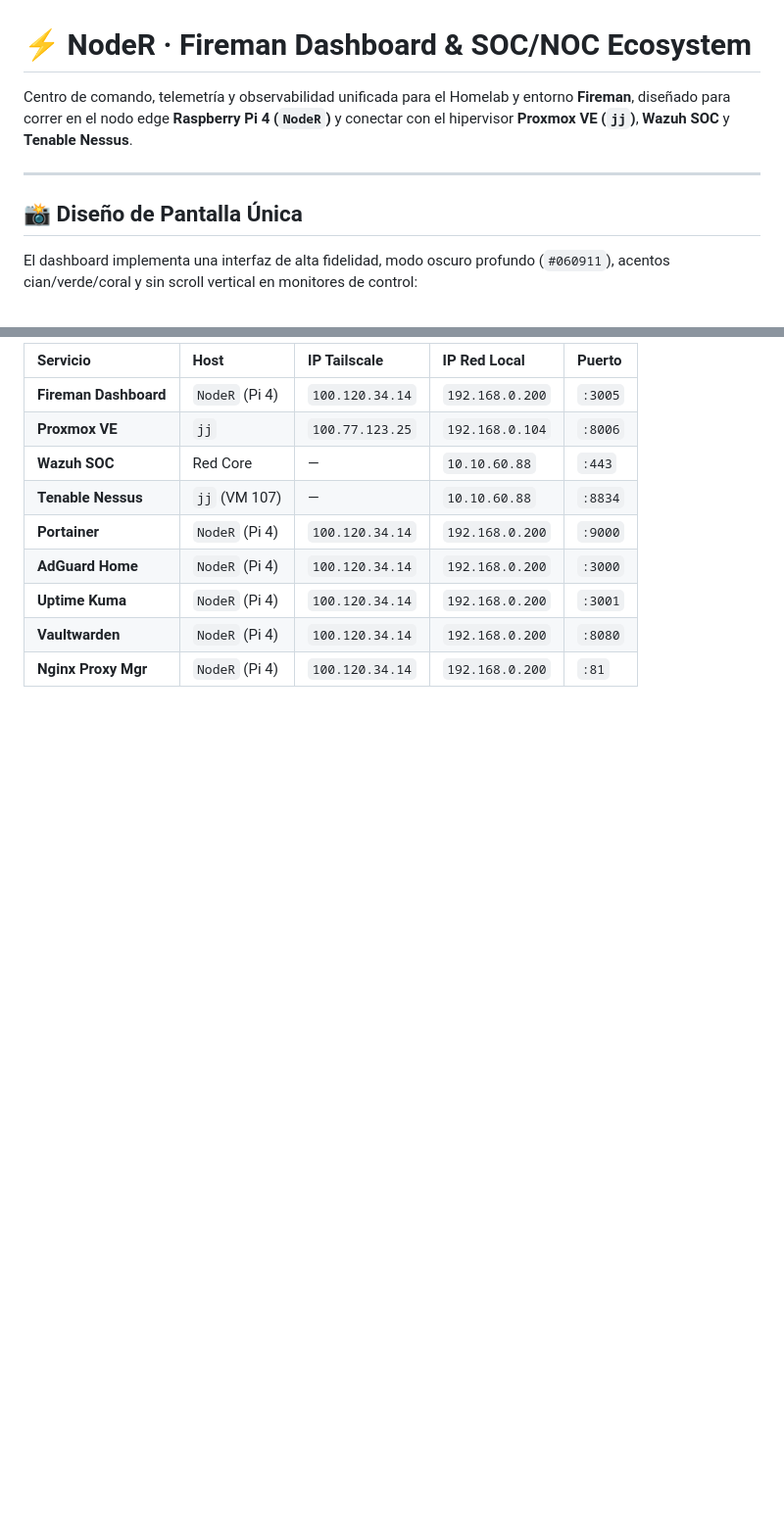
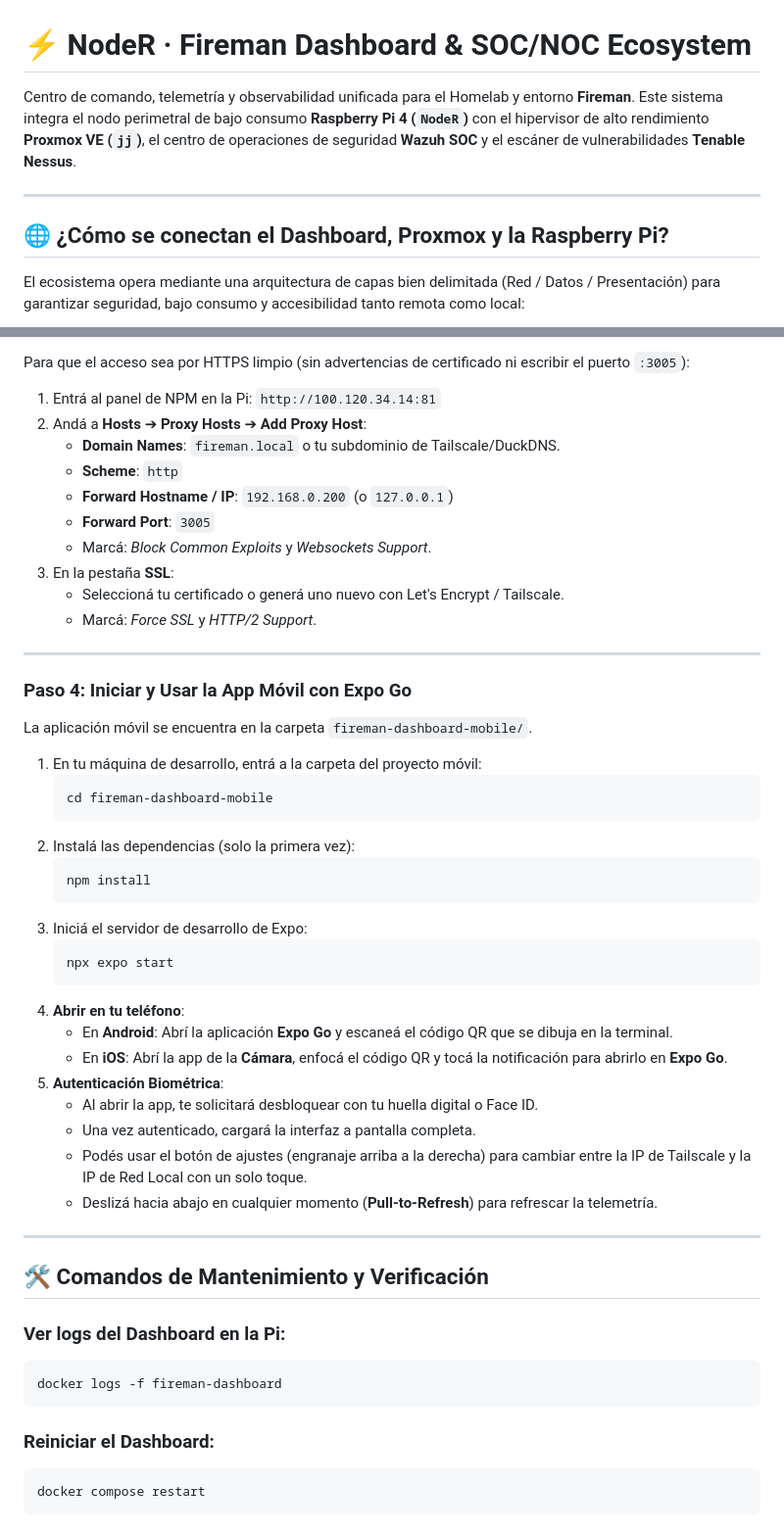
Before and after one commit to BaXoMs/Home-Page-Server, a Markdown page: README.md, 2 parts joined by grey strips. Shown at 98% size. Rendered like a GitHub page; blank space fills up the shorter version.

````diff
--- a/README.md
+++ b/README.md
@@ -1,10 +1,10 @@
 # ⚡ NodeR · Fireman Dashboard & SOC/NOC Ecosystem
 
-Centro de comando, telemetría y observabilidad unificada para el Homelab y entorno **Fireman**, diseñado para correr en el nodo edge **Raspberry Pi 4 (`NodeR`)** y conectar con el hipervisor **Proxmox VE (`jj`)**, **Wazuh SOC** y **Tenable Nessus**.
+Centro de comando, telemetría y observabilidad unificada para el Homelab y entorno **Fireman**. Este sistema integra el nodo perimetral de bajo consumo **Raspberry Pi 4 (`NodeR`)** con el hipervisor de alto rendimiento **Proxmox VE (`jj`)**, el centro de operaciones de seguridad **Wazuh SOC** y el escáner de vulnerabilidades **Tenable Nessus**.
 
 ---
 
-## 📸 Diseño de Pantalla Única
+## 🌐 ¿Cómo se conectan el Dashboard, Proxmox y la Raspberry Pi?
 
-El dashboard implementa una interfaz de alta fidelidad, modo oscuro profundo (`#060911`), acentos cian/verde/coral y sin scroll vertical en monitores de control:
+El ecosistema opera mediante una arquitectura de capas bien delimitada (Red / Datos / Presentación) para garantizar seguridad, bajo consumo y accesibilidad tanto remota como local:
 
@@ -78,12 +143,55 @@ Abrí la app **Expo Go** en tu smartphone (Android o iOS) y escaneá el código
 
-| Servicio | Host | IP Tailscale | IP Red Local | Puerto |
-| :--- | :--- | :--- | :--- | :--- |
-| **Fireman Dashboard** | `NodeR` (Pi 4) | `100.120.34.14` | `192.168.0.200` | `:3005` |
-| **Proxmox VE** | `jj` | `100.77.123.25` | `192.168.0.104` | `:8006` |
-| **Wazuh SOC** | Red Core | — | `10.10.60.88` | `:443` |
-| **Tenable Nessus** | `jj` (VM 107) | — | `10.10.60.88` | `:8834` |
-| **Portainer** | `NodeR` (Pi 4) | `100.120.34.14` | `192.168.0.200` | `:9000` |
-| **AdGuard Home** | `NodeR` (Pi 4) | `100.120.34.14` | `192.168.0.200` | `:3000` |
-| **Uptime Kuma** | `NodeR` (Pi 4) | `100.120.34.14` | `192.168.0.200` | `:3001` |
-| **Vaultwarden** | `NodeR` (Pi 4) | `100.120.34.14` | `192.168.0.200` | `:8080` |
-| **Nginx Proxy Mgr** | `NodeR` (Pi 4) | `100.120.34.14` | `192.168.0.200` | `:81` |
+Para que el acceso sea por HTTPS limpio (sin advertencias de certificado ni escribir el puerto `:3005`):
+
+1. Entrá al panel de NPM en la Pi: `http://100.120.34.14:81`
+2. Andá a **Hosts** ➔ **Proxy Hosts** ➔ **Add Proxy Host**:
+   * **Domain Names**: `fireman.local` o tu subdominio de Tailscale/DuckDNS.
+   * **Scheme**: `http`
+   * **Forward Hostname / IP**: `192.168.0.200` (o `127.0.0.1`)
+   * **Forward Port**: `3005`
+   * Marcá: *Block Common Exploits* y *Websockets Support*.
+3. En la pestaña **SSL**:
+   * Seleccioná tu certificado o generá uno nuevo con Let's Encrypt / Tailscale.
+   * Marcá: *Force SSL* y *HTTP/2 Support*.
+
+---
+
+### Paso 4: Iniciar y Usar la App Móvil con Expo Go
+
+La aplicación móvil se encuentra en la carpeta `fireman-dashboard-mobile/`.
+
+1. En tu máquina de desarrollo, entrá a la carpeta del proyecto móvil:
+   ```bash
+   cd fireman-dashboard-mobile
+   ```
+2. Instalá las dependencias (solo la primera vez):
+   ```bash
+   npm install
+   ```
+3. Iniciá el servidor de desarrollo de Expo:
+   ```bash
+   npx expo start
+   ```
+4. **Abrir en tu teléfono**:
+   * En **Android**: Abrí la aplicación **Expo Go** y escaneá el código QR que se dibuja en la terminal.
+   * En **iOS**: Abrí la app de la **Cámara**, enfocá el código QR y tocá la notificación para abrirlo en **Expo Go**.
+5. **Autenticación Biométrica**:
+   * Al abrir la app, te solicitará desbloquear con tu huella digital o Face ID.
+   * Una vez autenticado, cargará la interfaz a pantalla completa.
+   * Podés usar el botón de ajustes (engranaje arriba a la derecha) para cambiar entre la IP de Tailscale y la IP de Red Local con un solo toque.
+   * Deslizá hacia abajo en cualquier momento (**Pull-to-Refresh**) para refrescar la telemetría.
+
+---
+
+## 🛠️ Comandos de Mantenimiento y Verificación
+
+### Ver logs del Dashboard en la Pi:
+```bash
+docker logs -f fireman-dashboard
+```
+
+### Reiniciar el Dashboard:
+```bash
+docker compose restart
+```
+
````
Also changed, not shown: other parts of README.md (+137 -45 lines).
